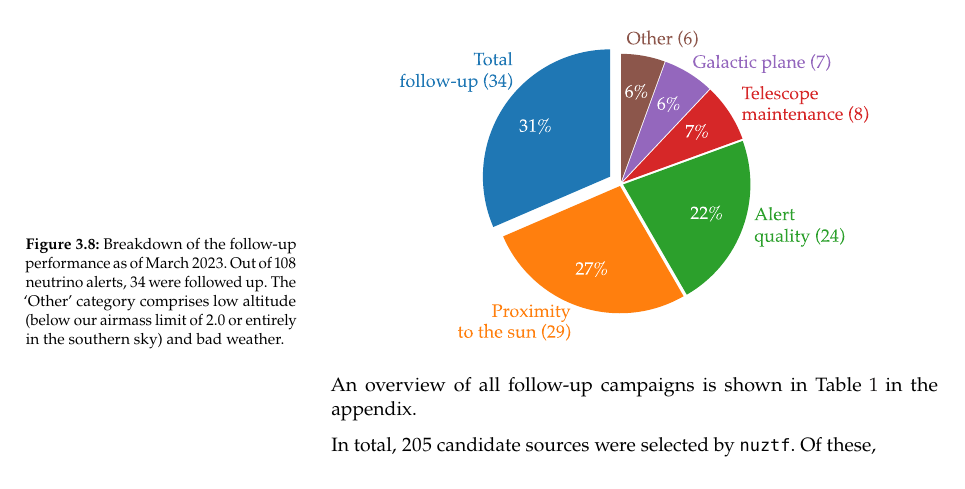
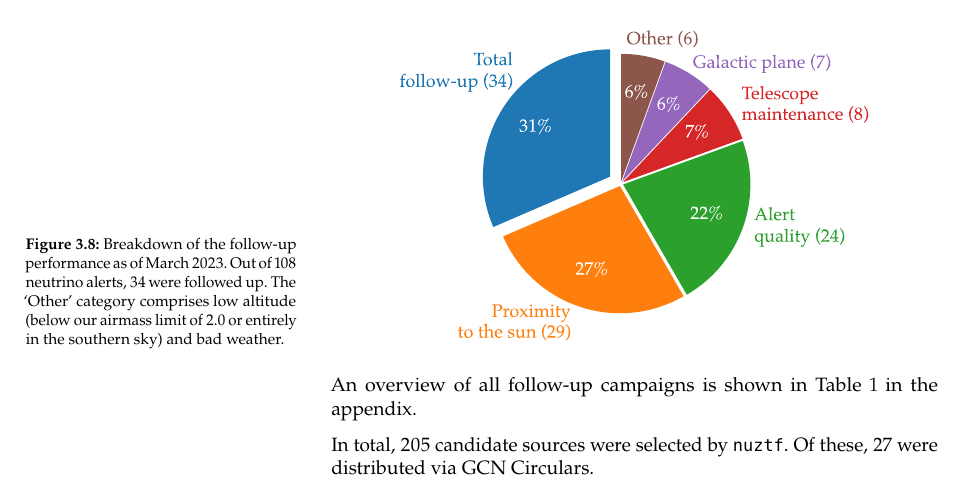
Before and after one commit to simeonreusch/thesis, a LaTeX thesis (thesis.tex): part of page 40 of 52, cut so that both start at the same text. Compiled offline with pdfLaTeX.

Commit message:
more updates

```diff
--- a/thesis.tex
+++ b/thesis.tex
@@ -288,7 +288,7 @@ As of March 2023, we have followed up 34 of the 108 non-retracted high-energy ne
 
 An overview of all follow-up campaigns is shown in Table \ref{tab:neutrino_alert_overview} in the appendix.
 
-In total, 205 candidate sources were selected by \texttt{nuztf}. Of these,
+In total, 205 candidate sources were selected by \texttt{nuztf}. Of these, 27 were distributed via GCN Circulars.
 
 %\chapter{Candidate TDE AT2019fdr: a possible source?}
 %\chapter{The ZTF nuclear sample}
```
Also changed, not shown: 1 other file.
